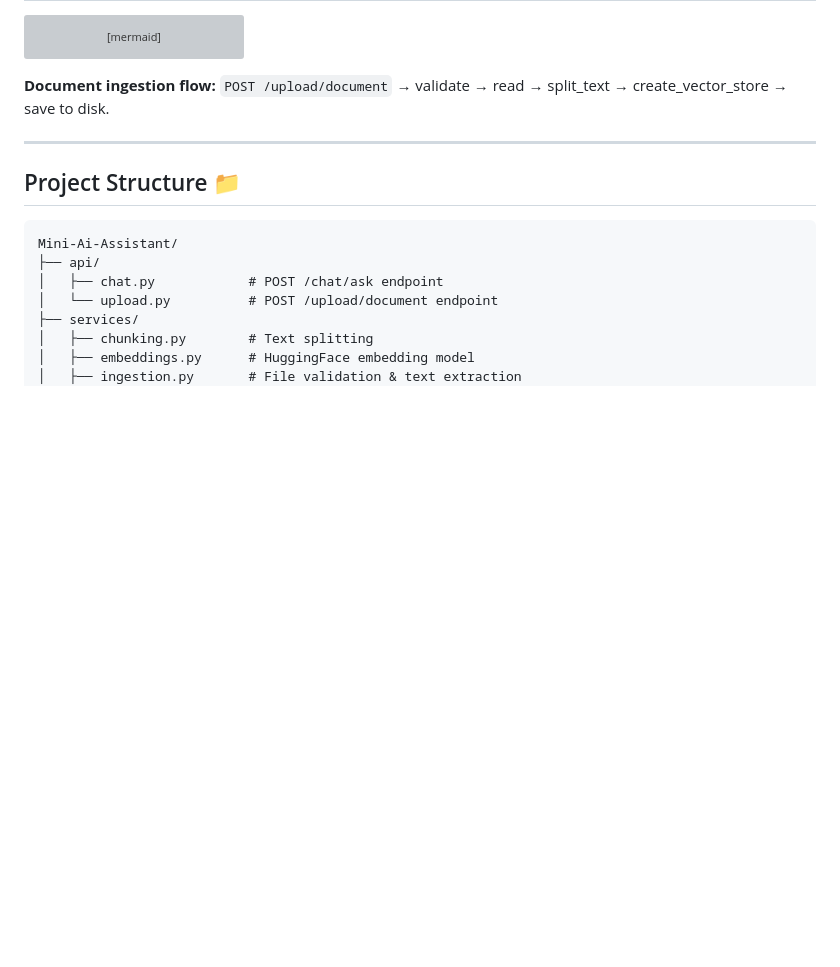
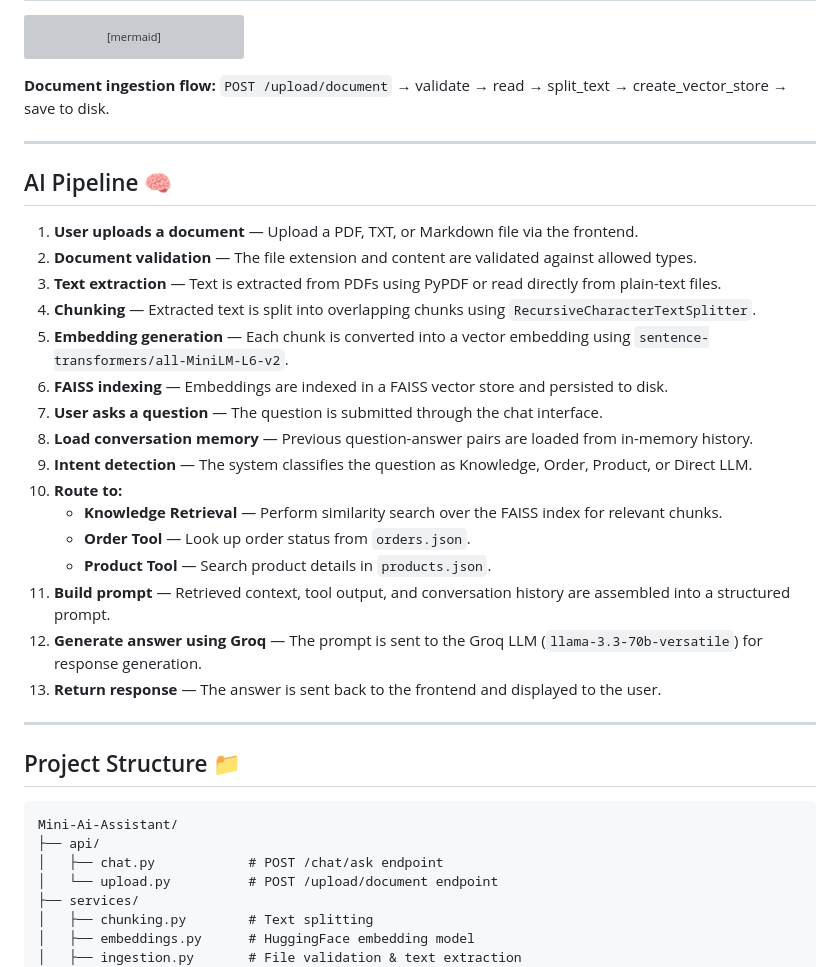
Before and after one commit to Anukul-Chandra/Mini-Ai-Assistant, a Markdown page: README.md, the part around the change. Drawn GitHub-style; blank space fills up the shorter version; grey boxes are pictures that could not be loaded.

Commit message:
Add AI pipeline documentation

````diff
--- a/README.md
+++ b/README.md
@@ -56,6 +56,27 @@ graph TD
 ```
 
 **Document ingestion flow:** `POST /upload/document` → validate → read → split_text → create_vector_store → save to disk.
+
+---
+
+## AI Pipeline 🧠
+
+1. **User uploads a document** — Upload a PDF, TXT, or Markdown file via the frontend.
+2. **Document validation** — The file extension and content are validated against allowed types.
+3. **Text extraction** — Text is extracted from PDFs using PyPDF or read directly from plain-text files.
+4. **Chunking** — Extracted text is split into overlapping chunks using `RecursiveCharacterTextSplitter`.
+5. **Embedding generation** — Each chunk is converted into a vector embedding using `sentence-transformers/all-MiniLM-L6-v2`.
+6. **FAISS indexing** — Embeddings are indexed in a FAISS vector store and persisted to disk.
+7. **User asks a question** — The question is submitted through the chat interface.
+8. **Load conversation memory** — Previous question-answer pairs are loaded from in-memory history.
+9. **Intent detection** — The system classifies the question as Knowledge, Order, Product, or Direct LLM.
+10. **Route to:**
+    - **Knowledge Retrieval** — Perform similarity search over the FAISS index for relevant chunks.
+    - **Order Tool** — Look up order status from `orders.json`.
+    - **Product Tool** — Search product details in `products.json`.
+11. **Build prompt** — Retrieved context, tool output, and conversation history are assembled into a structured prompt.
+12. **Generate answer using Groq** — The prompt is sent to the Groq LLM (`llama-3.3-70b-versatile`) for response generation.
+13. **Return response** — The answer is sent back to the frontend and displayed to the user.
 
 ---
 
````
